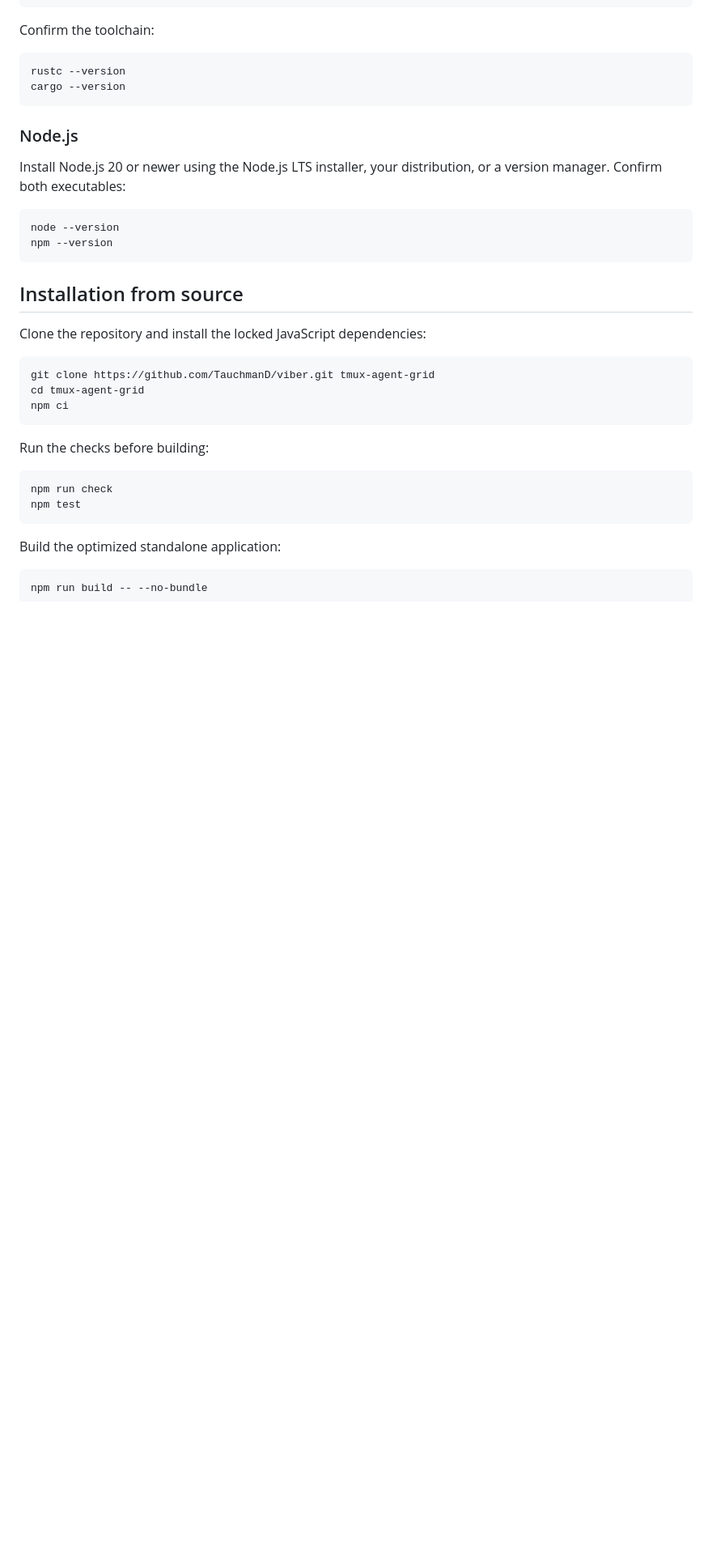
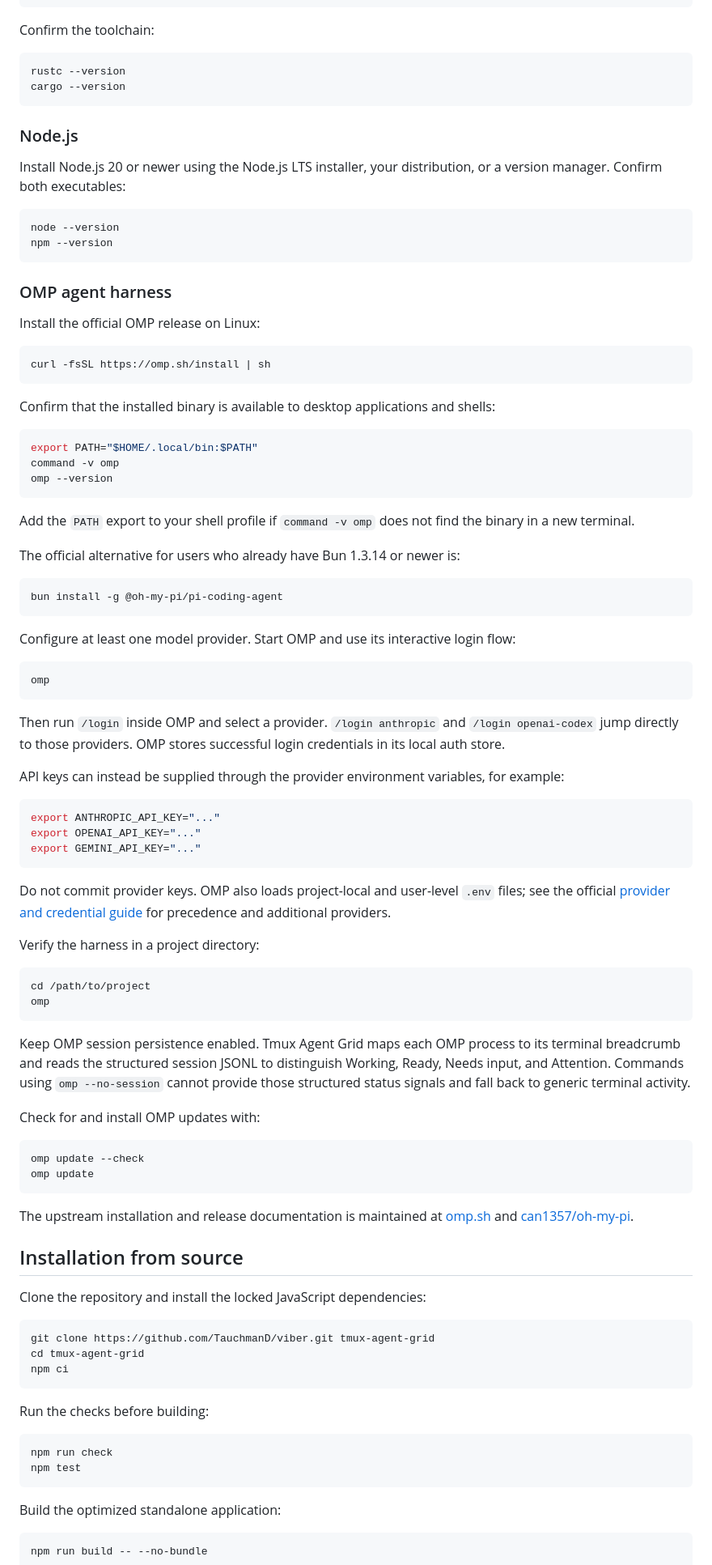
Before and after one commit to TauchmanD/viber, a Markdown page: README.md, the part around one of its changes. Shown at 81% size. Drawn GitHub-style; blank space fills up the shorter version.

Commit message:
docs: add OMP setup guide
Document OMP as the default runtime dependency, including installation, provider authentication, PATH verification, session requirements, and updates.

````diff
--- a/README.md
+++ b/README.md
@@ -86,6 +87,66 @@ Install Node.js 20 or newer using the Node.js LTS installer, your distribution,
 node --version
 npm --version
 ```
+
+### OMP agent harness
+
+Install the official OMP release on Linux:
+
+```bash
+curl -fsSL https://omp.sh/install | sh
+```
+
+Confirm that the installed binary is available to desktop applications and shells:
+
+```bash
+export PATH="$HOME/.local/bin:$PATH"
+command -v omp
+omp --version
+```
+
+Add the `PATH` export to your shell profile if `command -v omp` does not find the binary in a new terminal.
+
+The official alternative for users who already have Bun 1.3.14 or newer is:
+
+```bash
+bun install -g @oh-my-pi/pi-coding-agent
+```
+
+Configure at least one model provider. Start OMP and use its interactive login flow:
+
+```bash
+omp
+```
+
+Then run `/login` inside OMP and select a provider. `/login anthropic` and `/login openai-codex` jump directly to those providers. OMP stores successful login credentials in its local auth store.
+
+API keys can instead be supplied through the provider environment variables, for example:
+
+```bash
+export ANTHROPIC_API_KEY="..."
+export OPENAI_API_KEY="..."
+export GEMINI_API_KEY="..."
+```
+
+Do not commit provider keys. OMP also loads project-local and user-level `.env` files; see the official [provider and credential guide](https://github.com/can1357/oh-my-pi/blob/main/docs/providers.md) for precedence and additional providers.
+
+Verify the harness in a project directory:
+
+```bash
+cd /path/to/project
+omp
+```
+
+Keep OMP session persistence enabled. Tmux Agent Grid maps each OMP process to its terminal breadcrumb and reads the structured session JSONL to distinguish Working, Ready, Needs input, and Attention. Commands using `omp --no-session` cannot provide those structured status signals and fall back to generic terminal activity.
+
+Check for and install OMP updates with:
+
+```bash
+omp update --check
+omp update
+```
+
+The upstream installation and release documentation is maintained at [omp.sh](https://omp.sh) and [can1357/oh-my-pi](https://github.com/can1357/oh-my-pi).
 
 ## Installation from source
 
````
Also changed, not shown: other parts of README.md (+2 -1 lines).
